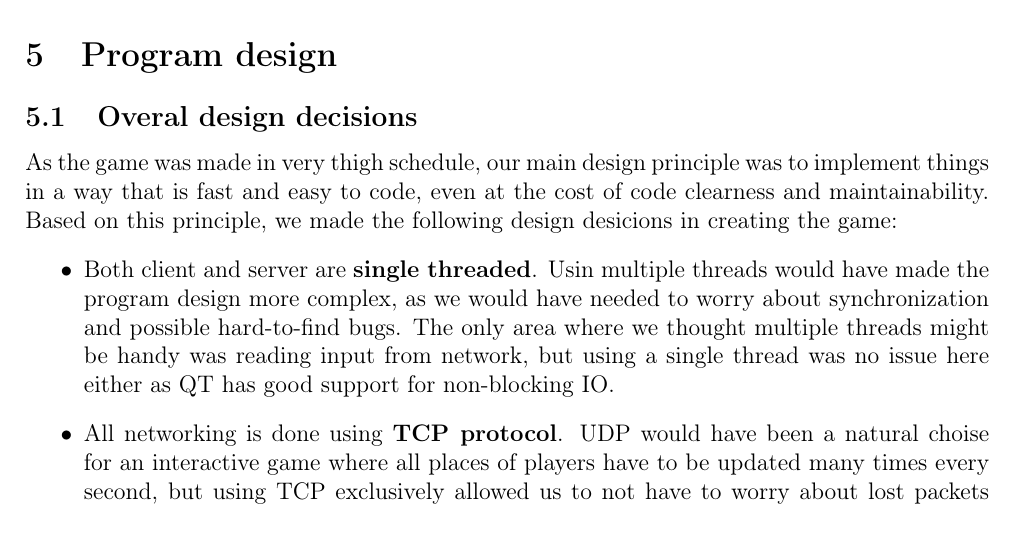
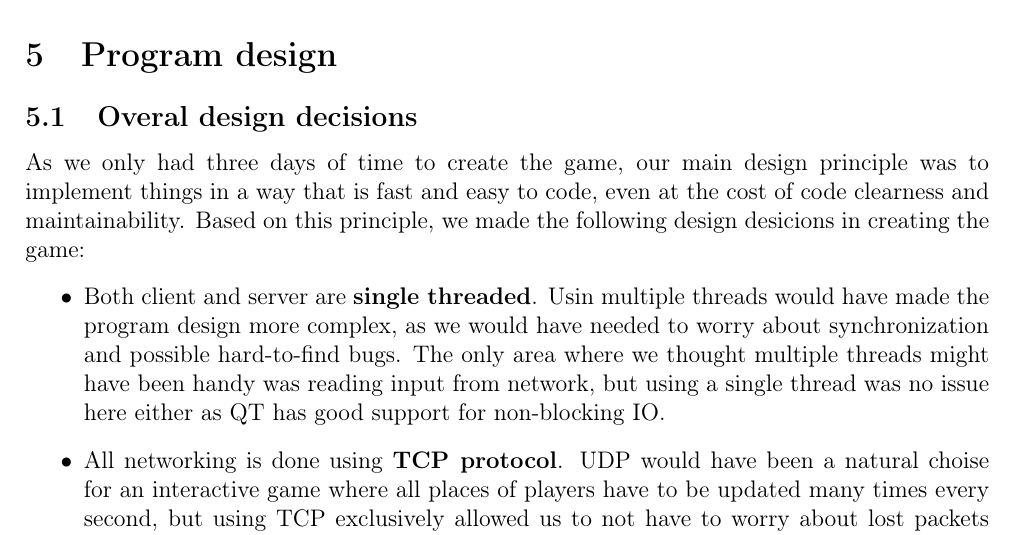
Before and after one commit to sisu/taisto, a LaTeX document (report.tex): part of page 4 of 5, cut so that both start at the same text. Compiled offline with pdfLaTeX.

Commit message:
Small fixes to game design description.

```diff
--- a/report.tex
+++ b/report.tex
@@ -112,9 +112,9 @@ To run the client, run compiled executable client(.exe) and then enter the host
 
 \subsection{Overal design decisions}
 
-As the game was made in very thigh schedule, our main design principle was to implement things in a way that is fast and easy to code, even at the cost of code clearness and maintainability. Based on this principle, we made the following design desicions in creating the game:
+As we only had three days of time to create the game, our main design principle was to implement things in a way that is fast and easy to code, even at the cost of code clearness and maintainability. Based on this principle, we made the following design desicions in creating the game:
 \begin{itemize}
-\item Both client and server are \textbf{single threaded}. Usin multiple threads would have made the program design more complex, as we would have needed to worry about synchronization and possible hard-to-find bugs. The only area where we thought multiple threads might be handy was reading input from network, but using a single thread was no issue here either as QT has good support for non-blocking IO.
+\item Both client and server are \textbf{single threaded}. Usin multiple threads would have made the program design more complex, as we would have needed to worry about synchronization and possible hard-to-find bugs. The only area where we thought multiple threads might have been handy was reading input from network, but using a single thread was no issue here either as QT has good support for non-blocking IO.
 \item All networking is done using \textbf{TCP protocol}. UDP would have been a natural choise for an interactive game where all places of players have to be updated many times every second, but using TCP exclusively allowed us to not have to worry about lost packets and packets arriving in different order than they were sent.
 \item Game uses \textbf{constant-size physics frame}. This choise was made so that we wouldn't have to think whether physics calculations yield different values if done with different frame times.
 \end{itemize}
```
